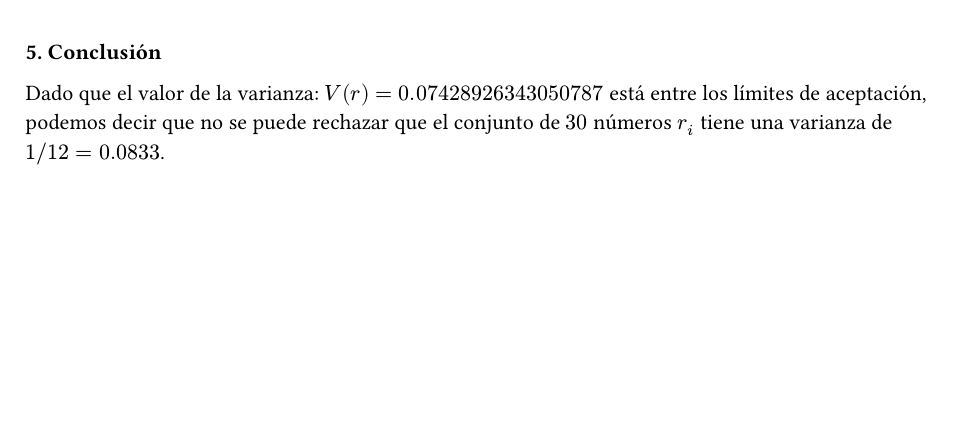
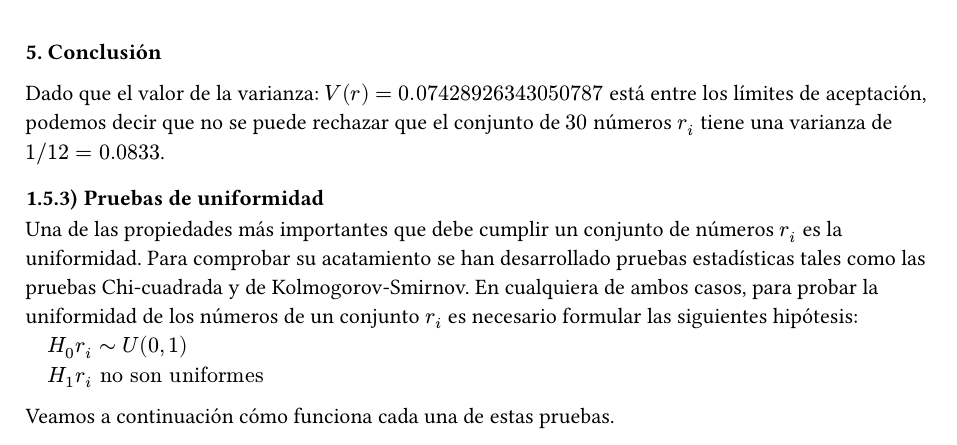
Before and after one commit to antonionatusch/mi415-preview, a Typst document (problemas-seccion-2.5-promodel/main.typ, which reads problemas-seccion-2.5-promodel/random-numbers-tests/random-numbers-uniformity-test.typ): part of page 23 of 24, cut so that both start at the same text, the shorter picture padded with empty space. The pictures show the PDF file problemas-seccion-2.5-promodel/main.pdf that the author committed with the source.

Commit message:
feat(problemas-promodel): agregar sección introductoria de pruebas de uniformidad (sección 4.3)

```diff
--- a/problemas-seccion-2.5-promodel/main.typ
+++ b/problemas-seccion-2.5-promodel/main.typ
@@ -111,5 +111,8 @@ por números aleatorios. Hay más pruebas, pero de las que se hablarán son:
 === Prueba de varianza
 #random_numbers_variance_test
 
+=== Pruebas de uniformidad
+#random_numbers_uniformity_test
+
 #pagebreak()
 #bibliography("references/references.bib", style: "american-psychological-association")
--- /dev/null
+++ b/problemas-seccion-2.5-promodel/random-numbers-tests/random-numbers-uniformity-test.typ
@@ -0,0 +1,15 @@
+#let random_numbers_uniformity_test = {
+  [
+
+    Una de las propiedades más importantes que debe cumplir un conjunto
+    de números $r_i$ es la uniformidad. Para comprobar su acatamiento se
+    han desarrollado pruebas estadísticas tales como las pruebas
+    Chi-cuadrada y de Kolmogorov-Smirnov. En cualquiera de ambos casos,
+    para probar la uniformidad de los números de un conjunto $r_i$
+    es necesario formular las siguientes hipótesis:
+    $quad H_0 r_i ~ U(0,1)$ \
+    $quad H_1 r_i "no son uniformes"$
+
+    Veamos a continuación cómo funciona cada una de estas pruebas.
+  ]
+}
```
Also changed, not shown: problemas-seccion-2.5-promodel/imports.typ (+1 -0 lines), problemas-seccion-2.5-promodel/main.pdf.
